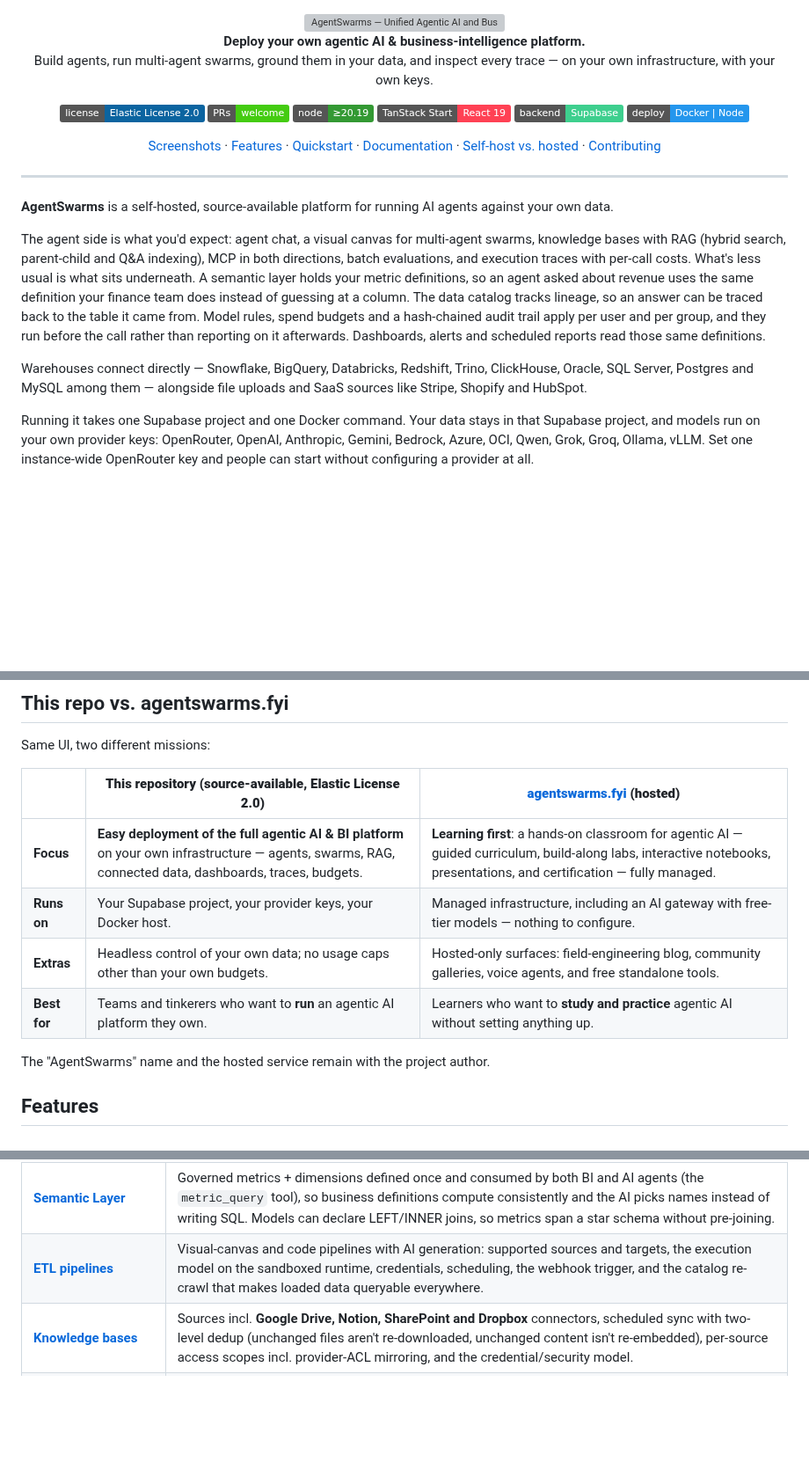
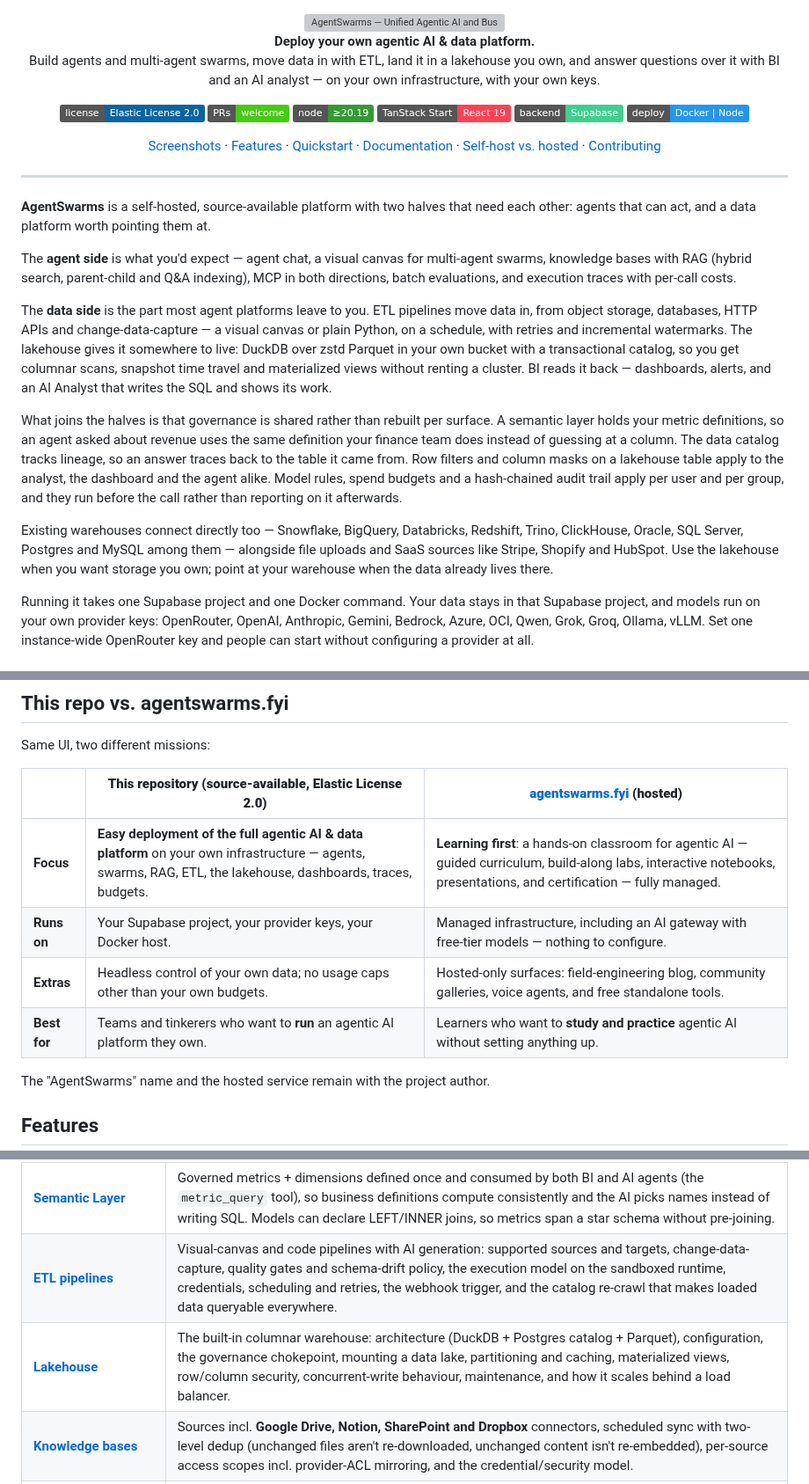
Before and after one commit to AgentSwarms-fyi/agentswarms, a Markdown page: README.md, 3 parts joined by grey strips. Shown at 88% size. GitHub-like rendering; badges without logos; blank space fills up the shorter version; grey boxes are pictures that could not be loaded.

```diff
--- a/README.md
+++ b/README.md
@@ -1,9 +1,10 @@
 <div align="center">
   <img src="public/banner.png" alt="AgentSwarms — Unified Agentic AI and Business Intelligence" width="100%" />
 
-  <p><strong>Deploy your own agentic AI &amp; business-intelligence platform.</strong><br />
-  Build agents, run multi-agent swarms, ground them in your data, and inspect
-  every trace — on your own infrastructure, with your own keys.</p>
+  <p><strong>Deploy your own agentic AI &amp; data platform.</strong><br />
+  Build agents and multi-agent swarms, move data in with ETL, land it in a
+  lakehouse you own, and answer questions over it with BI and an AI analyst —
+  on your own infrastructure, with your own keys.</p>
 
   <p>
     <img alt="License: Elastic License 2.0" src="https://img.shields.io/badge/license-Elastic%20License%202.0-0B64A0.svg" />
@@ -26,23 +27,36 @@
 
 ---
 
-**AgentSwarms** is a self-hosted, source-available platform for running AI
-agents against your own data.
+**AgentSwarms** is a self-hosted, source-available platform with two halves that
+need each other: agents that can act, and a data platform worth pointing them at.
 
-The agent side is what you'd expect: agent chat, a visual canvas for multi-agent
-swarms, knowledge bases with RAG (hybrid search, parent-child and Q&A indexing),
-MCP in both directions, batch evaluations, and execution traces with per-call
-costs. What's less usual is what sits underneath. A semantic layer holds your
-metric definitions, so an agent asked about revenue uses the same definition
-your finance team does instead of guessing at a column. The data catalog tracks
-lineage, so an answer can be traced back to the table it came from. Model rules,
-spend budgets and a hash-chained audit trail apply per user and per group, and
-they run before the call rather than reporting on it afterwards. Dashboards,
-alerts and scheduled reports read those same definitions.
+The **agent side** is what you'd expect — agent chat, a visual canvas for
+multi-agent swarms, knowledge bases with RAG (hybrid search, parent-child and Q&A
+indexing), MCP in both directions, batch evaluations, and execution traces with
+per-call costs.
 
-Warehouses connect directly — Snowflake, BigQuery, Databricks, Redshift, Trino,
-ClickHouse, Oracle, SQL Server, Postgres and MySQL among them — alongside file
-uploads and SaaS sources like Stripe, Shopify and HubSpot.
+The **data side** is the part most agent platforms leave to you. ETL pipelines
+move data in, from object storage, databases, HTTP APIs and change-data-capture —
+a visual canvas or plain Python, on a schedule, with retries and incremental
+watermarks. The lakehouse gives it somewhere to live: DuckDB over zstd Parquet in
+your own bucket with a transactional catalog, so you get columnar scans, snapshot
+time travel and materialized views without renting a cluster. BI reads it back —
+dashboards, alerts, and an AI Analyst that writes the SQL and shows its work.
+
+What joins the halves is that governance is shared rather than rebuilt per
+surface. A semantic layer holds your metric definitions, so an agent asked about
+revenue uses the same definition your finance team does instead of guessing at a
+column. The data catalog tracks lineage, so an answer traces back to the table it
+came from. Row filters and column masks on a lakehouse table apply to the
+analyst, the dashboard and the agent alike. Model rules, spend budgets and a
+hash-chained audit trail apply per user and per group, and they run before the
+call rather than reporting on it afterwards.
+
+Existing warehouses connect directly too — Snowflake, BigQuery, Databricks,
+Redshift, Trino, ClickHouse, Oracle, SQL Server, Postgres and MySQL among them —
+alongside file uploads and SaaS sources like Stripe, Shopify and HubSpot. Use the
+lakehouse when you want storage you own; point at your warehouse when the data
+already lives there.
 
 Running it takes one Supabase project and one Docker command. Your data stays in
 that Supabase project, and models run on your own provider keys: OpenRouter,
@@ -102,12 +134,12 @@ published as callable APIs.
 
 Same UI, two different missions:
 
-|              | **This repository (source-available, Elastic License 2.0)**                                                                                                 | **[agentswarms.fyi](https://agentswarms.fyi) (hosted)**                                                                                                                 |
-| ------------ | ----------------------------------------------------------------------------------------------------------------------------------------------------------- | ----------------------------------------------------------------------------------------------------------------------------------------------------------------------- |
-| **Focus**    | **Easy deployment of the full agentic AI &amp; BI platform** on your own infrastructure — agents, swarms, RAG, connected data, dashboards, traces, budgets. | **Learning first**: a hands-on classroom for agentic AI — guided curriculum, build-along labs, interactive notebooks, presentations, and certification — fully managed. |
-| **Runs on**  | Your Supabase project, your provider keys, your Docker host.                                                                                                | Managed infrastructure, including an AI gateway with free-tier models — nothing to configure.                                                                           |
-| **Extras**   | Headless control of your own data; no usage caps other than your own budgets.                                                                               | Hosted-only surfaces: field-engineering blog, community galleries, voice agents, and free standalone tools.                                                             |
-| **Best for** | Teams and tinkerers who want to **run** an agentic AI platform they own.                                                                                    | Learners who want to **study and practice** agentic AI without setting anything up.                                                                                     |
+|              | **This repository (source-available, Elastic License 2.0)**                                                                                                       | **[agentswarms.fyi](https://agentswarms.fyi) (hosted)**                                                                                                                 |
+| ------------ | ----------------------------------------------------------------------------------------------------------------------------------------------------------------- | ----------------------------------------------------------------------------------------------------------------------------------------------------------------------- |
+| **Focus**    | **Easy deployment of the full agentic AI &amp; data platform** on your own infrastructure — agents, swarms, RAG, ETL, the lakehouse, dashboards, traces, budgets. | **Learning first**: a hands-on classroom for agentic AI — guided curriculum, build-along labs, interactive notebooks, presentations, and certification — fully managed. |
+| **Runs on**  | Your Supabase project, your provider keys, your Docker host.                                                                                                      | Managed infrastructure, including an AI gateway with free-tier models — nothing to configure.                                                                           |
+| **Extras**   | Headless control of your own data; no usage caps other than your own budgets.                                                                                     | Hosted-only surfaces: field-engineering blog, community galleries, voice agents, and free standalone tools.                                                             |
+| **Best for** | Teams and tinkerers who want to **run** an agentic AI platform they own.                                                                                          | Learners who want to **study and practice** agentic AI without setting anything up.                                                                                     |
 
 The "AgentSwarms" name and the hosted service remain with the project author.
 
@@ -223,7 +260,8 @@ The docs live in [`docs/`](./docs), one focused guide per topic:
 | **[Data sources & connectors](./docs/DATA_SOURCES.md)**                  | Every database / warehouse / lakehouse connector (PostgreSQL, MySQL, Oracle, Redshift, Snowflake, Databricks, BigQuery, Synapse, Trino, Athena): fields, the read-only + encrypted-credential model, `{{secret:NAME}}` references, and how sources feed the catalog, BI and agents.                                             |
 | **[Business Intelligence](./docs/BUSINESS_INTELLIGENCE.md)**             | Dashboards and the AI analyst: 19 visual types incl. the AI-built ontology, drill-down & forecasting, scheduled refresh + data alerts, AI-generated dashboards, workspaces & folders, dev→prod promotion, Git export, publishing / embedding / export, data prep, and connectors.                                               |
 | **[Semantic Layer](./docs/SEMANTIC_LAYER.md)**                           | Governed metrics + dimensions defined once and consumed by both BI and AI agents (the `metric_query` tool), so business definitions compute consistently and the AI picks names instead of writing SQL. Models can declare LEFT/INNER joins, so metrics span a star schema without pre-joining.                                 |
-| **[ETL pipelines](./docs/ETL_PIPELINES.md)**                             | Visual-canvas and code pipelines with AI generation: supported sources and targets, the execution model on the sandboxed runtime, credentials, scheduling, the webhook trigger, and the catalog re-crawl that makes loaded data queryable everywhere.                                                                           |
+| **[ETL pipelines](./docs/ETL_PIPELINES.md)**                             | Visual-canvas and code pipelines with AI generation: supported sources and targets, change-data-capture, quality gates and schema-drift policy, the execution model on the sandboxed runtime, credentials, scheduling and retries, the webhook trigger, and the catalog re-crawl that makes loaded data queryable everywhere.   |
+| **[Lakehouse](./docs/LAKEHOUSE.md)**                                     | The built-in columnar warehouse: architecture (DuckDB + Postgres catalog + Parquet), configuration, the governance chokepoint, mounting a data lake, partitioning and caching, materialized views, row/column security, concurrent-write behaviour, maintenance, and how it scales behind a load balancer.                      |
 | **[Knowledge bases](./docs/KNOWLEDGE_BASES.md)**                         | Sources incl. **Google Drive, Notion, SharePoint and Dropbox** connectors, scheduled sync with two-level dedup (unchanged files aren't re-downloaded, unchanged content isn't re-embedded), per-source access scopes incl. provider-ACL mirroring, and the credential/security model.                                           |
 | **[Access control (IAM) & SSO](./docs/IAM.md)**                          | Superadmins, groups, user provisioning, model allow-lists incl. the **deny-by-default** instance policy, read-only resource sharing, invite-only mode, and SAML SSO.                                                                                                                                                            |
 | **[Developer workspace runtime](./docs/DEVELOPER_WORKSPACE_RUNTIME.md)** | Standing up the sandboxed Python kernels behind notebooks: the Docker/Kubernetes/E2B backends, the threat model and hardening, the egress allow-list, and how model and knowledge-base calls are brokered so no key reaches the sandbox.                                                                                        |
```
Also changed, not shown: other parts of README.md (+31 -8 lines), docs/DEVELOPER_WORKSPACE_RUNTIME.md (+23 -0 lines), docs/screenshots/etl-visual-editor.png (added), docs/screenshots/lakehouse-query.png (added), 5 other files.
